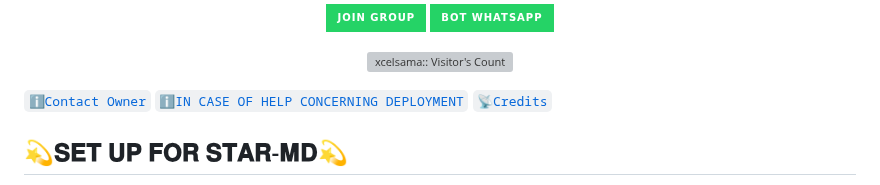
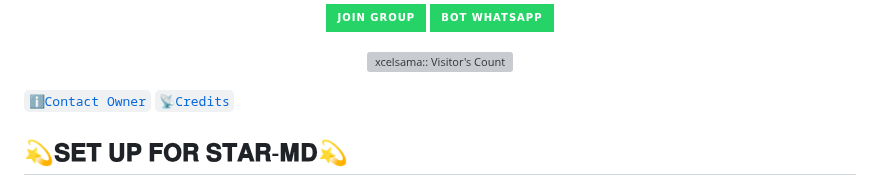
Before and after one commit to Excelsama/BOT-X, a Markdown page: README.md, the part around the change. Rendered like a GitHub page; badges without logos; grey boxes are pictures that could not be loaded.

```diff
--- a/README.md
+++ b/README.md
@@ -43,8 +43,7 @@
 
 
   [`ℹ️Contact Owner`](https://wa.me/+2347045035241)
- [`ℹ️IN CASE OF HELP CONCERNING DEPLOYMENT`](https://wa.me/+2347045035241)
-[`📡Credits`](https://github.com/excelottah6)
+ [`📡Credits`](https://github.com/excelottah6)
 ## 💫𝐒𝐄𝐓 𝐔𝐏 𝐅𝐎𝐑 𝐒𝐓𝐀𝐑-𝐌𝐃💫
 
 ➤FORK THE REPOSITORY (Repo)
```
